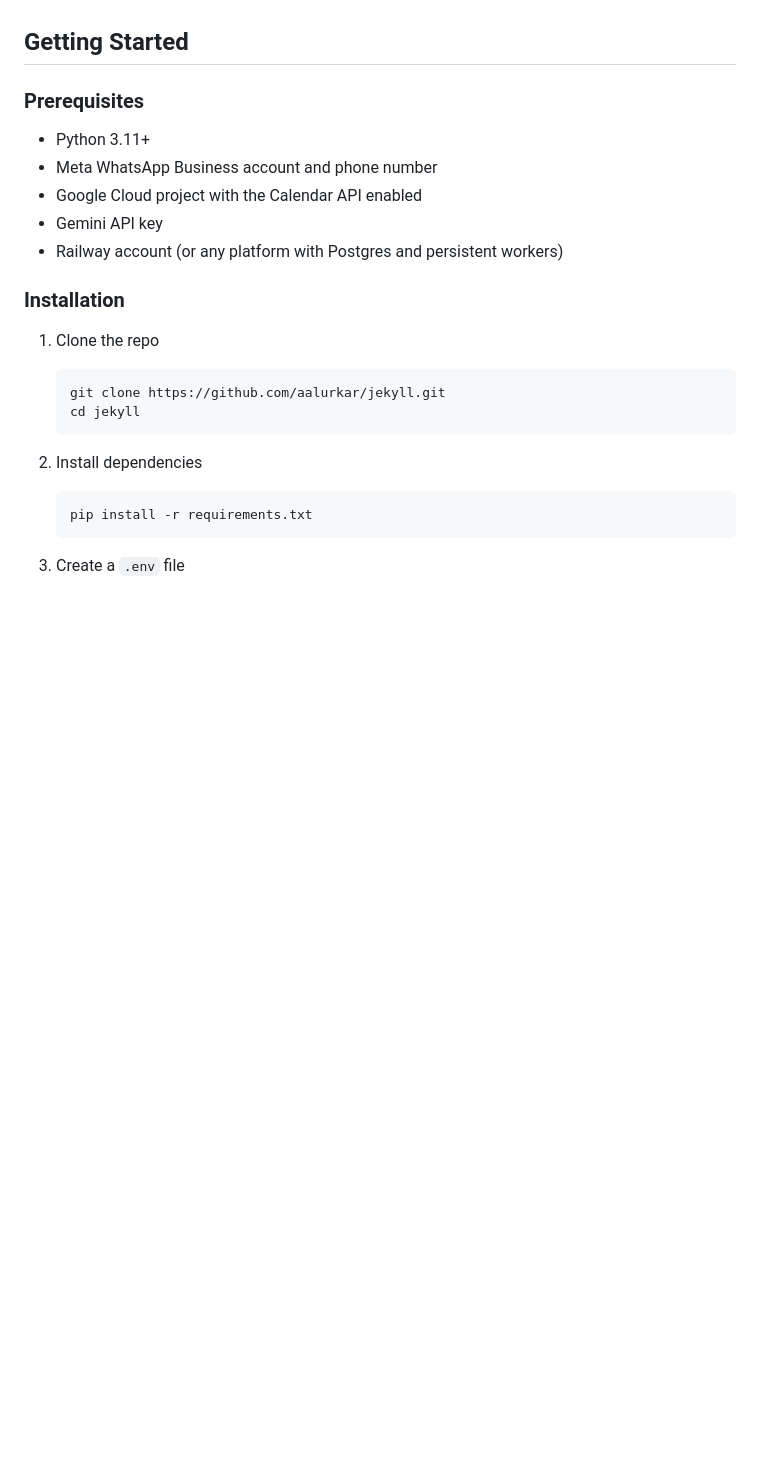
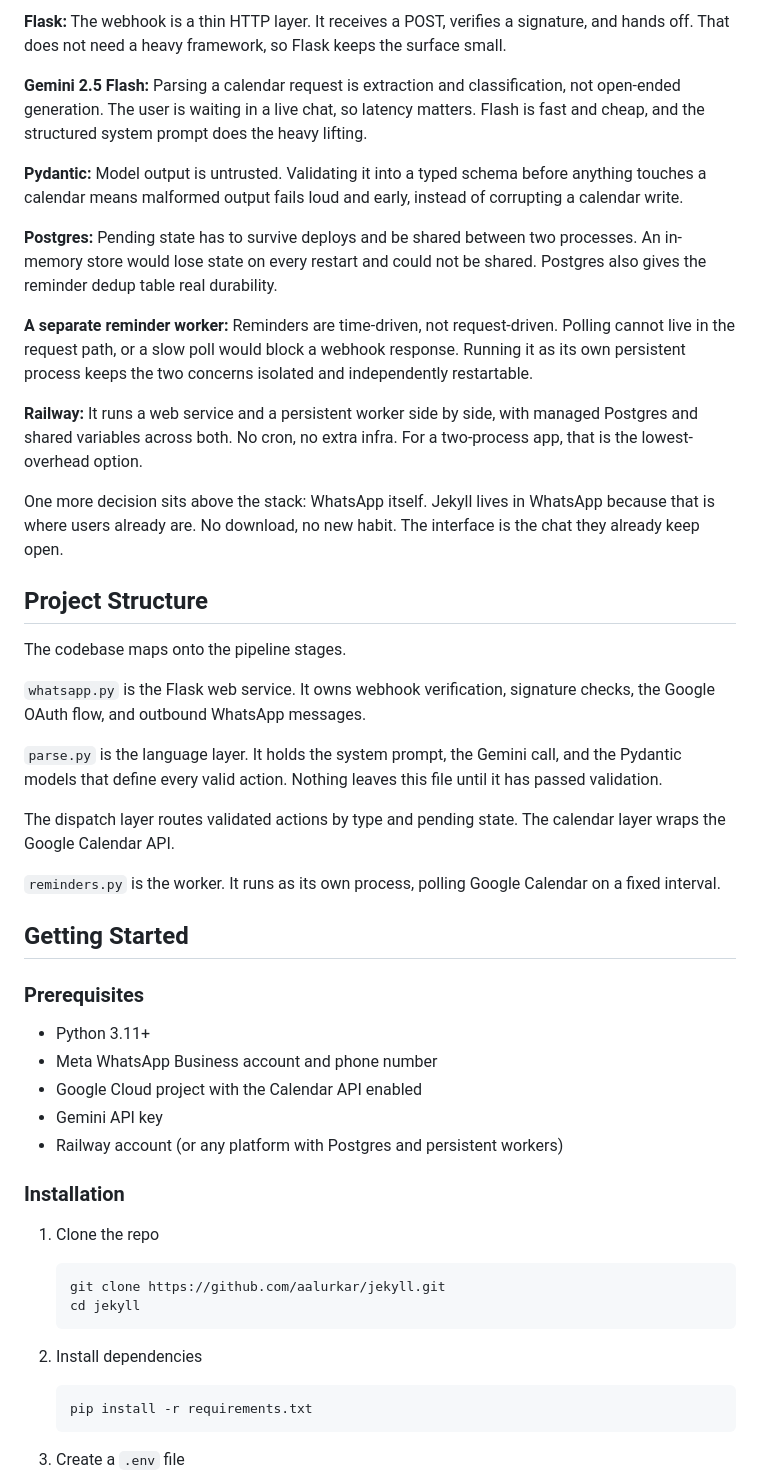
Before and after one commit to akshatalurkar/Jekyll, a Markdown page: README.md, the part around one of its changes. Drawn GitHub-style; blank space fills up the shorter version.

```diff
--- a/README.md
+++ b/README.md
@@ -49,3 +67,28 @@ For the full product spec see the [Jekyll PRD](https://www.notion.so/Jekyll-PRD-
+**Flask:** The webhook is a thin HTTP layer. It receives a POST, verifies a signature, and hands off. That does not need a heavy framework, so Flask keeps the surface small.
+
+**Gemini 2.5 Flash:** Parsing a calendar request is extraction and classification, not open-ended generation. The user is waiting in a live chat, so latency matters. Flash is fast and cheap, and the structured system prompt does the heavy lifting.
+
+**Pydantic:** Model output is untrusted. Validating it into a typed schema before anything touches a calendar means malformed output fails loud and early, instead of corrupting a calendar write.
+
+**Postgres:** Pending state has to survive deploys and be shared between two processes. An in-memory store would lose state on every restart and could not be shared. Postgres also gives the reminder dedup table real durability.
+
+**A separate reminder worker:** Reminders are time-driven, not request-driven. Polling cannot live in the request path, or a slow poll would block a webhook response. Running it as its own persistent process keeps the two concerns isolated and independently restartable.
+
+**Railway:** It runs a web service and a persistent worker side by side, with managed Postgres and shared variables across both. No cron, no extra infra. For a two-process app, that is the lowest-overhead option.
+
+One more decision sits above the stack: WhatsApp itself. Jekyll lives in WhatsApp because that is where users already are. No download, no new habit. The interface is the chat they already keep open.
+
+## Project Structure
+
+The codebase maps onto the pipeline stages.
+
+`whatsapp.py` is the Flask web service. It owns webhook verification, signature checks, the Google OAuth flow, and outbound WhatsApp messages.
+
+`parse.py` is the language layer. It holds the system prompt, the Gemini call, and the Pydantic models that define every valid action. Nothing leaves this file until it has passed validation.
+
+The dispatch layer routes validated actions by type and pending state. The calendar layer wraps the Google Calendar API.
+
+`reminders.py` is the worker. It runs as its own process, polling Google Calendar on a fixed interval.
 
 ## Getting Started
 
@@ -56,6 +99,7 @@ For the full product spec see the [Jekyll PRD](https://www.notion.so/Jekyll-PRD-
 - Google Cloud project with the Calendar API enabled
 - Gemini API key
 - Railway account (or any platform with Postgres and persistent workers)
+
 ### Installation
 
 1. Clone the repo
```
Also changed, not shown: other parts of README.md (+52 -87 lines).
